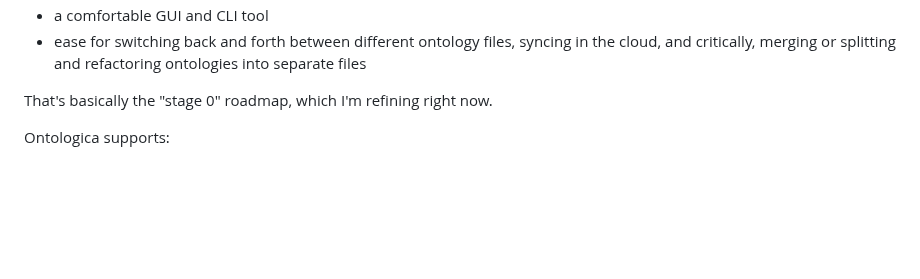
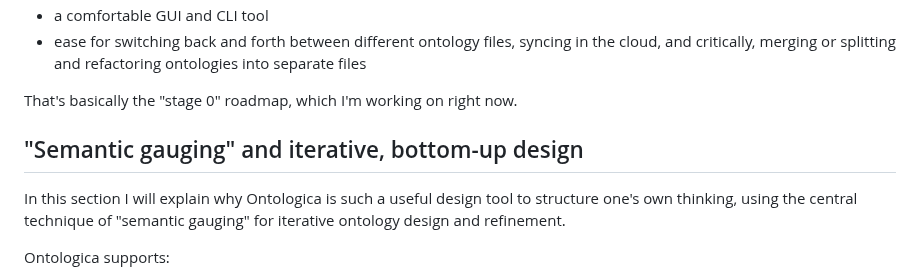
Before and after one commit to n4q7x/Ontologica, a Markdown page: README.md, the part around the change. Rendered like a GitHub page; blank space fills up the shorter version.

```diff
--- a/README.md
+++ b/README.md
@@ -56,7 +56,11 @@ The most essential features intended to be supported (many of which currently ar
 - ease for switching back and forth between different ontology files, syncing in the cloud, and critically, merging or splitting and refactoring ontologies into separate files
 
 
-That's basically the "stage 0" roadmap, which I'm refining right now.
+That's basically the "stage 0" roadmap, which I'm working on right now.
+
+## "Semantic gauging" and iterative, bottom-up design
+
+In this section I will explain why Ontologica is such a useful design tool to structure one's own thinking, using the central technique of "semantic gauging" for iterative ontology design and refinement.
 
 
 
```
